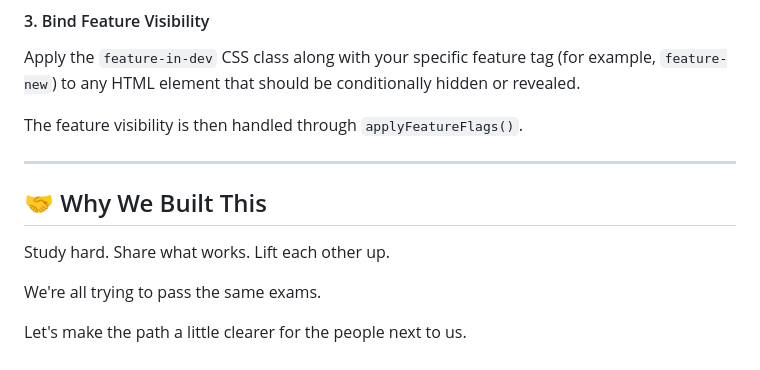
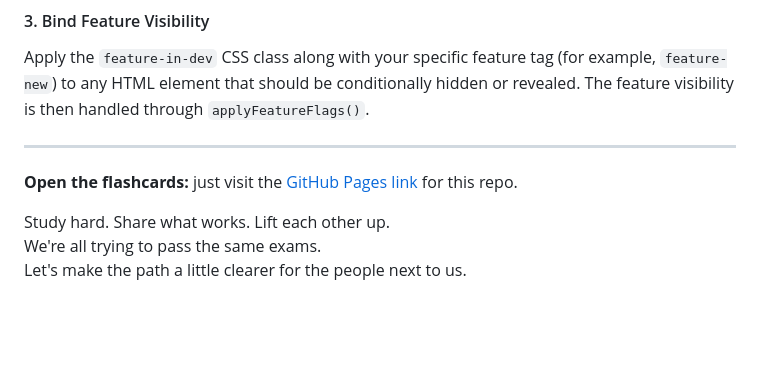
Before and after one commit to MRReedii/CySAplus_Flash_Cards, a Markdown page: README.md, the part around one of its changes. GitHub-like rendering; blank space fills up the shorter version.

Commit message:
Update section headers in README.md for clarity

```diff
--- a/README.md
+++ b/README.md
@@ -112,15 +108,12 @@ Add a corresponding `<select>` control inside the `#devHeader` element so the fe
 #### 3. Bind Feature Visibility
 
 Apply the `feature-in-dev` CSS class along with your specific feature tag (for example, `feature-new`) to any HTML element that should be conditionally hidden or revealed.
-
 The feature visibility is then handled through `applyFeatureFlags()`.
 
 ---
 
-## 🤝 Why We Built This
+**Open the flashcards:** just visit the [GitHub Pages link](https://mrreedii.github.io/CySAplus_Flash_Cards/) for this repo.
 
 Study hard. Share what works. Lift each other up.
-
 We're all trying to pass the same exams.
-
 Let's make the path a little clearer for the people next to us.
```
Also changed, not shown: other parts of README.md (+6 -10 lines).
